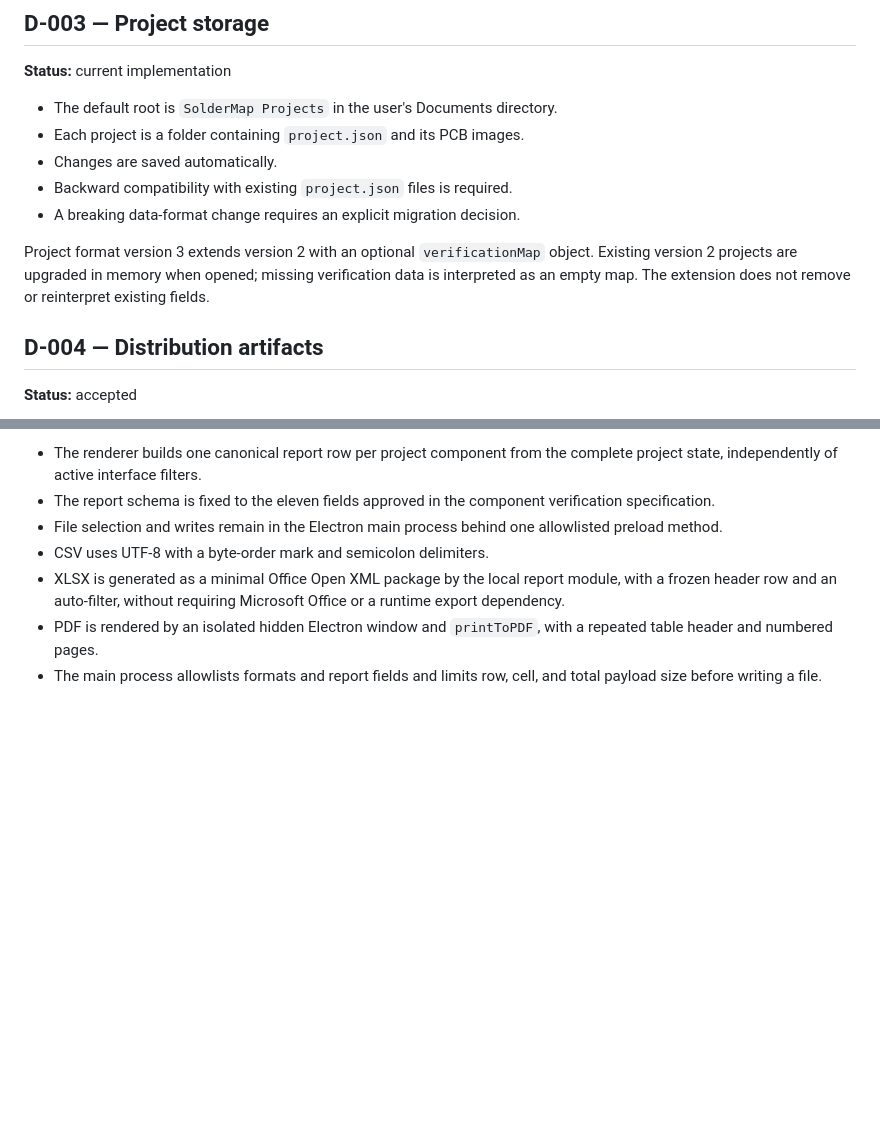
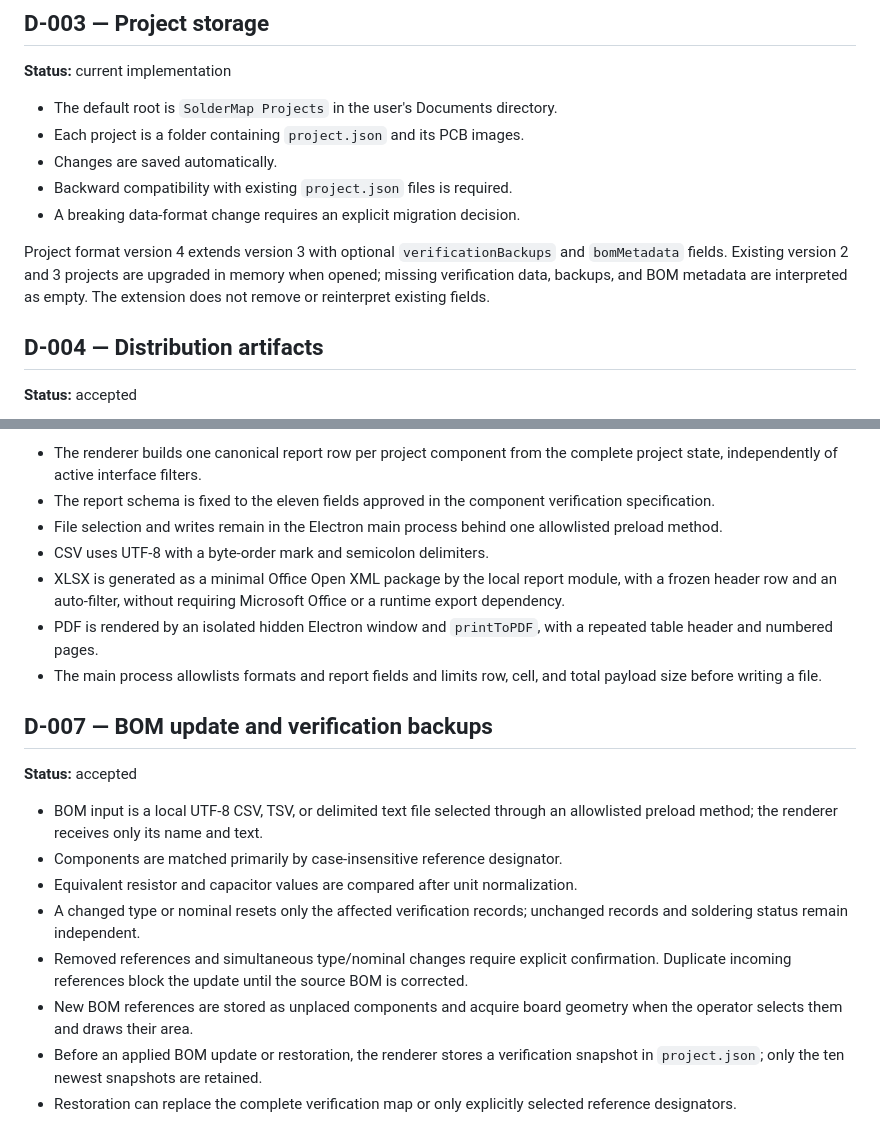
Before and after one commit to Zenkin/pcb-assembly-map, a Markdown page: docs/DECISIONS.md, 2 parts joined by grey strips. GitHub-like rendering; blank space fills up the shorter version.

Commit message:
Record BOM backup architecture

```diff
--- a/docs/DECISIONS.md
+++ b/docs/DECISIONS.md
@@ -43,10 +43,11 @@ access. Filesystem access remains in `main.js`.
 - Backward compatibility with existing `project.json` files is required.
 - A breaking data-format change requires an explicit migration decision.
 
-Project format version 3 extends version 2 with an optional
-`verificationMap` object. Existing version 2 projects are upgraded in memory
-when opened; missing verification data is interpreted as an empty map. The
-extension does not remove or reinterpret existing fields.
+Project format version 4 extends version 3 with optional
+`verificationBackups` and `bomMetadata` fields. Existing version 2 and 3
+projects are upgraded in memory when opened; missing verification data,
+backups, and BOM metadata are interpreted as empty. The extension does not
+remove or reinterpret existing fields.
 
 ## D-004 — Distribution artifacts
 
@@ -86,3 +87,25 @@ Renderer-provided paths are not trusted implicitly.
   a repeated table header and numbered pages.
 - The main process allowlists formats and report fields and limits row, cell,
   and total payload size before writing a file.
+
+## D-007 — BOM update and verification backups
+
+**Status:** accepted
+
+- BOM input is a local UTF-8 CSV, TSV, or delimited text file selected through
+  an allowlisted preload method; the renderer receives only its name and text.
+- Components are matched primarily by case-insensitive reference designator.
+- Equivalent resistor and capacitor values are compared after unit
+  normalization.
+- A changed type or nominal resets only the affected verification records;
+  unchanged records and soldering status remain independent.
+- Removed references and simultaneous type/nominal changes require explicit
+  confirmation. Duplicate incoming references block the update until the
+  source BOM is corrected.
+- New BOM references are stored as unplaced components and acquire board
+  geometry when the operator selects them and draws their area.
+- Before an applied BOM update or restoration, the renderer stores a
+  verification snapshot in `project.json`; only the ten newest snapshots are
+  retained.
+- Restoration can replace the complete verification map or only explicitly
+  selected reference designators.
```
